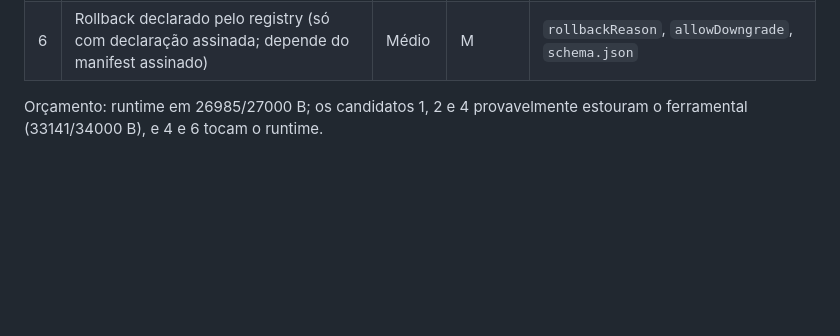
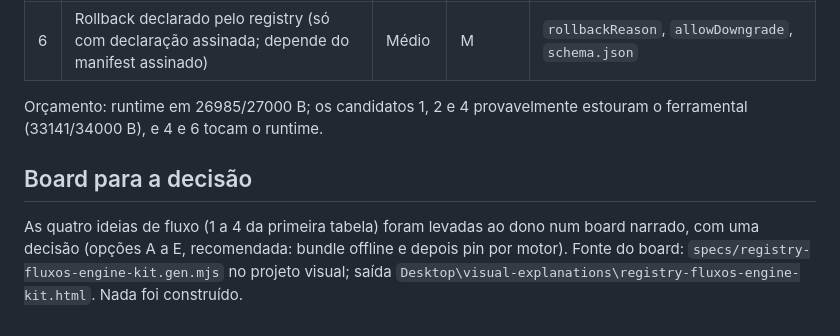
Before and after one commit to AllanSantos-DV/engine-registry, a Markdown page: docs/research/2026-11-09-candidatos-ao-dono-e-ponteiros-cli-json.md, the part around the change. Rendered like a GitHub page; blank space fills up the shorter version.

Commit message:
Nota de pesquisa: board das quatro ideias de fluxo para decisão do dono

```diff
--- a/docs/research/2026-11-09-candidatos-ao-dono-e-ponteiros-cli-json.md
+++ b/docs/research/2026-11-09-candidatos-ao-dono-e-ponteiros-cli-json.md
@@ -34,3 +34,7 @@ Quem publica o ponteiro é o próprio motor (CONTRATO-MOTOR §4: "o motor declar
 | 6 | Rollback declarado pelo registry (só com declaração assinada; depende do manifest assinado) | Médio | M | `rollbackReason`, `allowDowngrade`, `schema.json` |
 
 Orçamento: runtime em 26985/27000 B; os candidatos 1, 2 e 4 provavelmente estouram o ferramental (33141/34000 B), e 4 e 6 tocam o runtime.
+
+## Board para a decisão
+
+As quatro ideias de fluxo (1 a 4 da primeira tabela) foram levadas ao dono num board narrado, com uma decisão (opções A a E, recomendada: bundle offline e depois pin por motor). Fonte do board: `specs/registry-fluxos-engine-kit.gen.mjs` no projeto visual; saída `Desktop\visual-explanations\registry-fluxos-engine-kit.html`. Nada foi construído.
```
